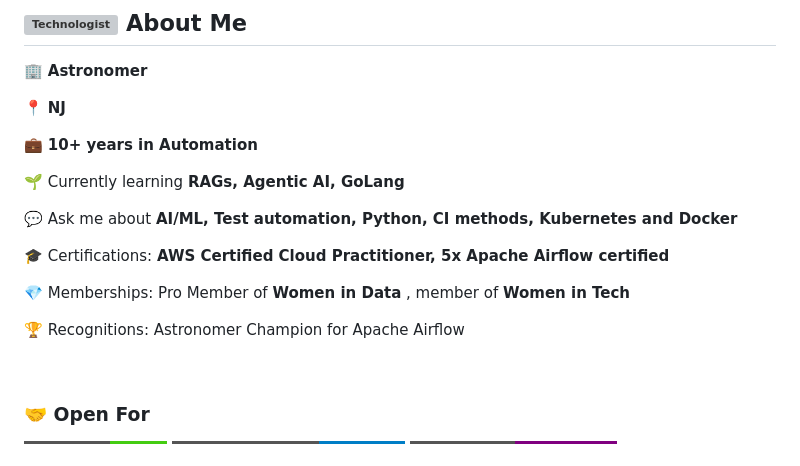
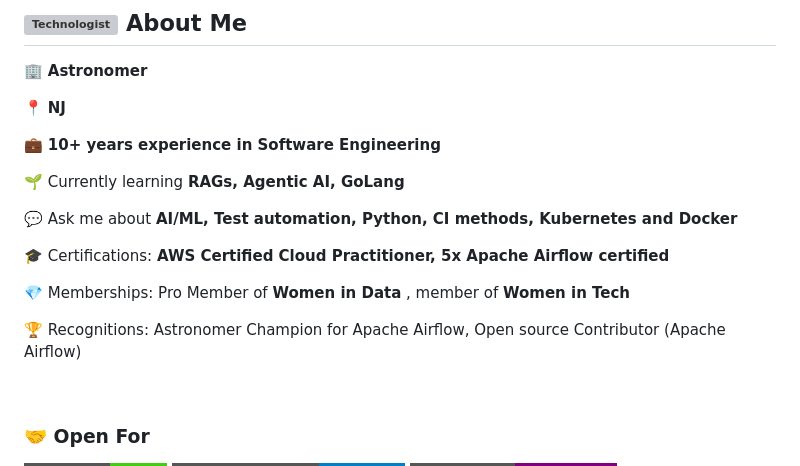
Before and after one commit to Shrividya/Shrividya, a Markdown page: README.md, the part around the change. Rendered like a GitHub page; badges without logos; grey boxes are pictures that could not be loaded.

Commit message:
Revise experience and recognition details in README
Updated experience description and added recognition for open source contributions.

```diff
--- a/README.md
+++ b/README.md
@@ -41,7 +41,7 @@
 
 📍 **NJ**
 
-💼 **10+ years in Automation**
+💼 **10+ years experience in Software Engineering**
 
 🌱 Currently learning **RAGs, Agentic AI, GoLang**
 
@@ -51,7 +51,7 @@
 
 💎 Memberships: Pro Member of **Women in Data** , member of **Women in Tech**
 
-🏆 Recognitions: Astronomer Champion for Apache Airflow
+🏆 Recognitions: Astronomer Champion for Apache Airflow, Open source Contributor (Apache Airflow)
 
 <br clear="right"/>
 
```
